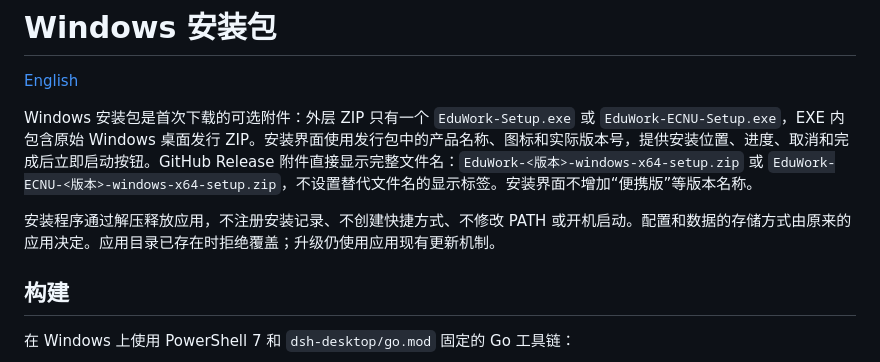
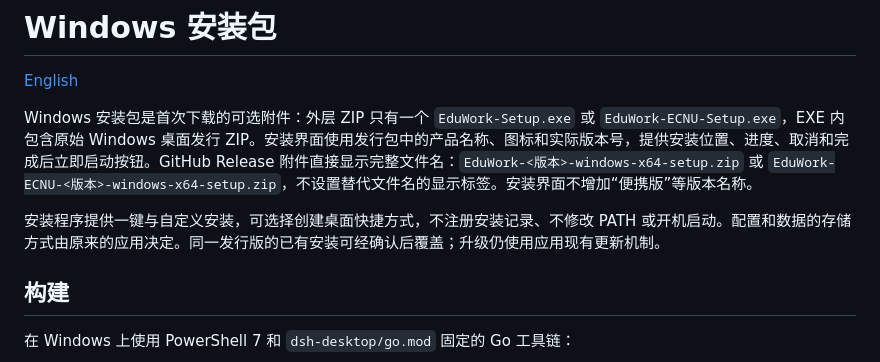
Before and after one commit to ECNU/EduWork, a Markdown page: docs/PORTABLE-EXTRACTOR.md, the part around the change. Rendered like a GitHub page.

```diff
--- a/docs/PORTABLE-EXTRACTOR.md
+++ b/docs/PORTABLE-EXTRACTOR.md
@@ -4,7 +4,7 @@
 
 Windows 安装包是首次下载的可选附件：外层 ZIP 只有一个 `EduWork-Setup.exe` 或 `EduWork-ECNU-Setup.exe`，EXE 内包含原始 Windows 桌面发行 ZIP。安装界面使用发行包中的产品名称、图标和实际版本号，提供安装位置、进度、取消和完成后立即启动按钮。GitHub Release 附件直接显示完整文件名：`EduWork-<版本>-windows-x64-setup.zip` 或 `EduWork-ECNU-<版本>-windows-x64-setup.zip`，不设置替代文件名的显示标签。安装界面不增加“便携版”等版本名称。
 
-安装程序通过解压释放应用，不注册安装记录、不创建快捷方式、不修改 PATH 或开机启动。配置和数据的存储方式由原来的应用决定。应用目录已存在时拒绝覆盖；升级仍使用应用现有更新机制。
+安装程序提供一键与自定义安装，可选择创建桌面快捷方式，不注册安装记录、不修改 PATH 或开机启动。配置和数据的存储方式由原来的应用决定。同一发行版的已有安装可经确认后覆盖；升级仍使用应用现有更新机制。
 
 ## 构建
 
```
Also changed, not shown: docs/PORTABLE-EXTRACTOR.en.md (+1 -1 lines).
